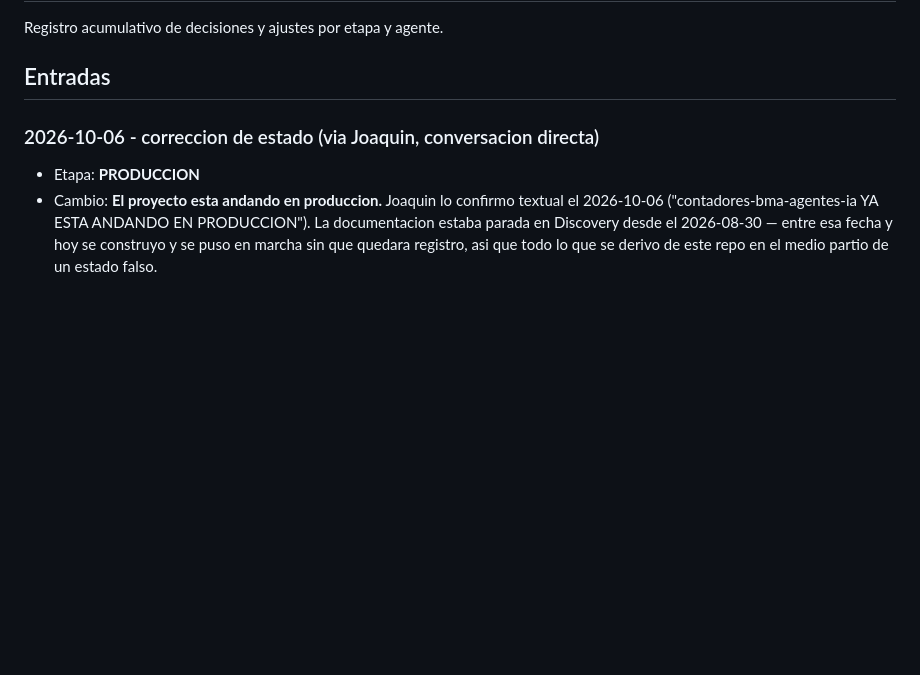
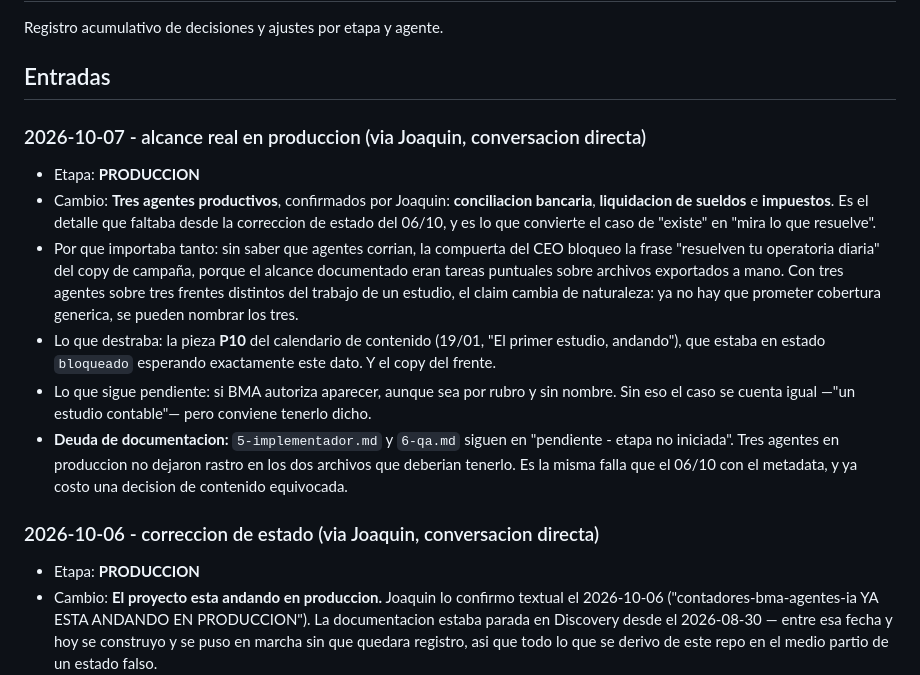
Before and after one commit to Bourdin21/Agentes-IA, a Markdown page: docs/contadores-bma-agentes-ia/trazabilidad.md, the part around the change. Drawn GitHub-style; blank space fills up the shorter version.

Commit message:
BMA tiene tres agentes productivos: conciliacion, sueldos e impuestos
Joaquin confirmo el alcance real el 2026-10-07. Es el dato que faltaba desde la
correccion de estado del 06/10, y cambia la naturaleza del claim: ya no hay que
prometer cobertura generica, se pueden nombrar los tres.

Eso destraba lo que estaba frenado por no saberlo: la pieza P10 del calendario
(19/01, "El primer estudio, andando") sale de estado bloqueado, y la compuerta
del CEO puede dejar de vetar la linea del copy, que se reemplaza por algo mejor
—tres agentes sobre tres frentes distintos del trabajo de un estudio— que una
promesa de dia a dia que no se sostenia.

Deuda que queda anotada: 5-implementador.md y 6-qa.md siguen diciendo "etapa no
iniciada". Tres agentes en produccion no dejaron rastro en los dos archivos que
deberian tenerlo. Es la misma falla que el 06/10 con el metadata, y esa ya costo
una decision de contenido equivocada.

Co-Authored-By: Claude Opus 5 (1M context) <noreply@anthropic.com>

```diff
--- a/docs/contadores-bma-agentes-ia/trazabilidad.md
+++ b/docs/contadores-bma-agentes-ia/trazabilidad.md
@@ -3,6 +3,24 @@
 Registro acumulativo de decisiones y ajustes por etapa y agente.
 
 ## Entradas
+
+### 2026-10-07 - alcance real en produccion (via Joaquin, conversacion directa)
+- Etapa: **PRODUCCION**
+- Cambio: **Tres agentes productivos**, confirmados por Joaquin: **conciliacion bancaria**,
+  **liquidacion de sueldos** e **impuestos**. Es el detalle que faltaba desde la correccion de
+  estado del 06/10, y es lo que convierte el caso de "existe" en "mira lo que resuelve".
+- Por que importaba tanto: sin saber que agentes corrian, la compuerta del CEO bloqueo la frase
+  "resuelven tu operatoria diaria" del copy de campaña, porque el alcance documentado eran tareas
+  puntuales sobre archivos exportados a mano. Con tres agentes sobre tres frentes distintos del
+  trabajo de un estudio, el claim cambia de naturaleza: ya no hay que prometer cobertura generica,
+  se pueden nombrar los tres.
+- Lo que destraba: la pieza **P10** del calendario de contenido (19/01, "El primer estudio,
+  andando"), que estaba en estado `bloqueado` esperando exactamente este dato. Y el copy del frente.
+- Lo que sigue pendiente: si BMA autoriza aparecer, aunque sea por rubro y sin nombre. Sin eso el
+  caso se cuenta igual —"un estudio contable"— pero conviene tenerlo dicho.
+- **Deuda de documentacion:** `5-implementador.md` y `6-qa.md` siguen en "pendiente - etapa no
+  iniciada". Tres agentes en produccion no dejaron rastro en los dos archivos que deberian tenerlo.
+  Es la misma falla que el 06/10 con el metadata, y ya costo una decision de contenido equivocada.
 
 ### 2026-10-06 - correccion de estado (via Joaquin, conversacion directa)
 - Etapa: **PRODUCCION**
```
Also changed, not shown: .claude/agents/olvidata-cm.md (+1 -1 lines), docs/contadores-bma-agentes-ia/metadata.md (+5 -4 lines).
